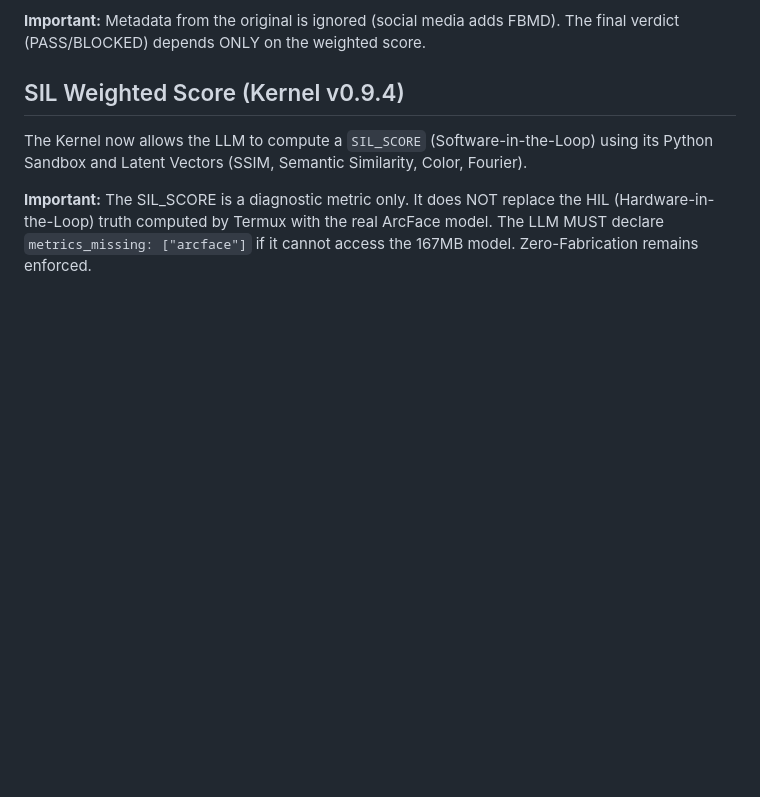
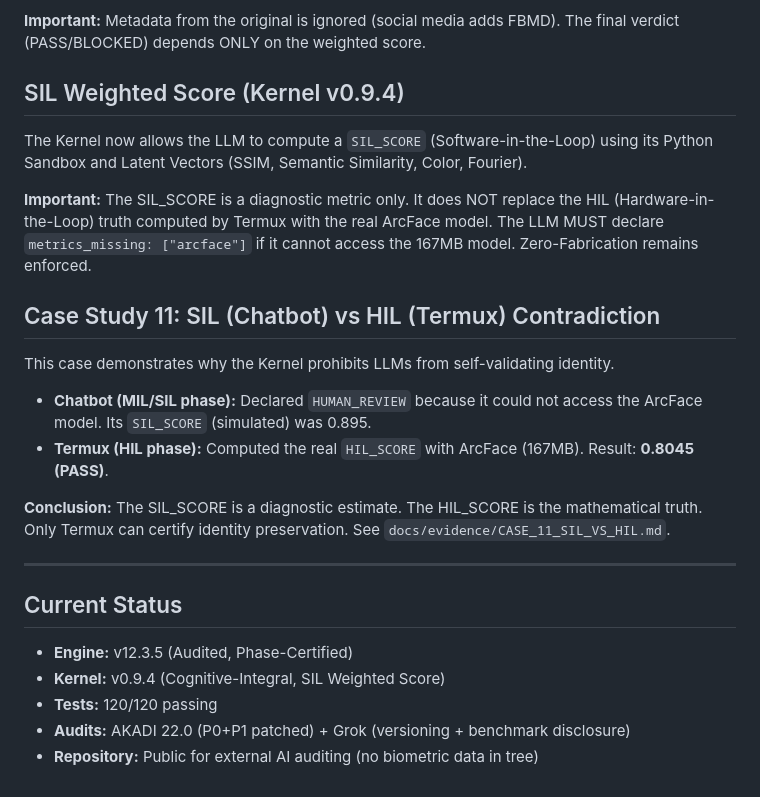
Before and after one commit to joselox45/AGF-v8.0-MAX-Identity-Preservation-Engine, a Markdown page: README.md, the part around the change. Drawn GitHub-style; blank space fills up the shorter version.

Commit message:
docs: update README with Case 11 (SIL vs HIL) and final project status

```diff
--- a/README.md
+++ b/README.md
@@ -151,3 +151,20 @@ For deep forensic analysis, use `./agf_full.sh <orig> <gen> <mode>`. This runs a
 The Kernel now allows the LLM to compute a `SIL_SCORE` (Software-in-the-Loop) using its Python Sandbox and Latent Vectors (SSIM, Semantic Similarity, Color, Fourier).
 
 **Important:** The SIL_SCORE is a diagnostic metric only. It does NOT replace the HIL (Hardware-in-the-Loop) truth computed by Termux with the real ArcFace model. The LLM MUST declare `metrics_missing: ["arcface"]` if it cannot access the 167MB model. Zero-Fabrication remains enforced.
+
+## Case Study 11: SIL (Chatbot) vs HIL (Termux) Contradiction
+This case demonstrates why the Kernel prohibits LLMs from self-validating identity.
+
+- **Chatbot (MIL/SIL phase):** Declared `HUMAN_REVIEW` because it could not access the ArcFace model. Its `SIL_SCORE` (simulated) was 0.895.
+- **Termux (HIL phase):** Computed the real `HIL_SCORE` with ArcFace (167MB). Result: **0.8045 (PASS)**.
+
+**Conclusion:** The SIL_SCORE is a diagnostic estimate. The HIL_SCORE is the mathematical truth. Only Termux can certify identity preservation. See `docs/evidence/CASE_11_SIL_VS_HIL.md`.
+
+---
+
+## Current Status
+- **Engine:** v12.3.5 (Audited, Phase-Certified)
+- **Kernel:** v0.9.4 (Cognitive-Integral, SIL Weighted Score)
+- **Tests:** 120/120 passing
+- **Audits:** AKADI 22.0 (P0+P1 patched) + Grok (versioning + benchmark disclosure)
+- **Repository:** Public for external AI auditing (no biometric data in tree)
```
